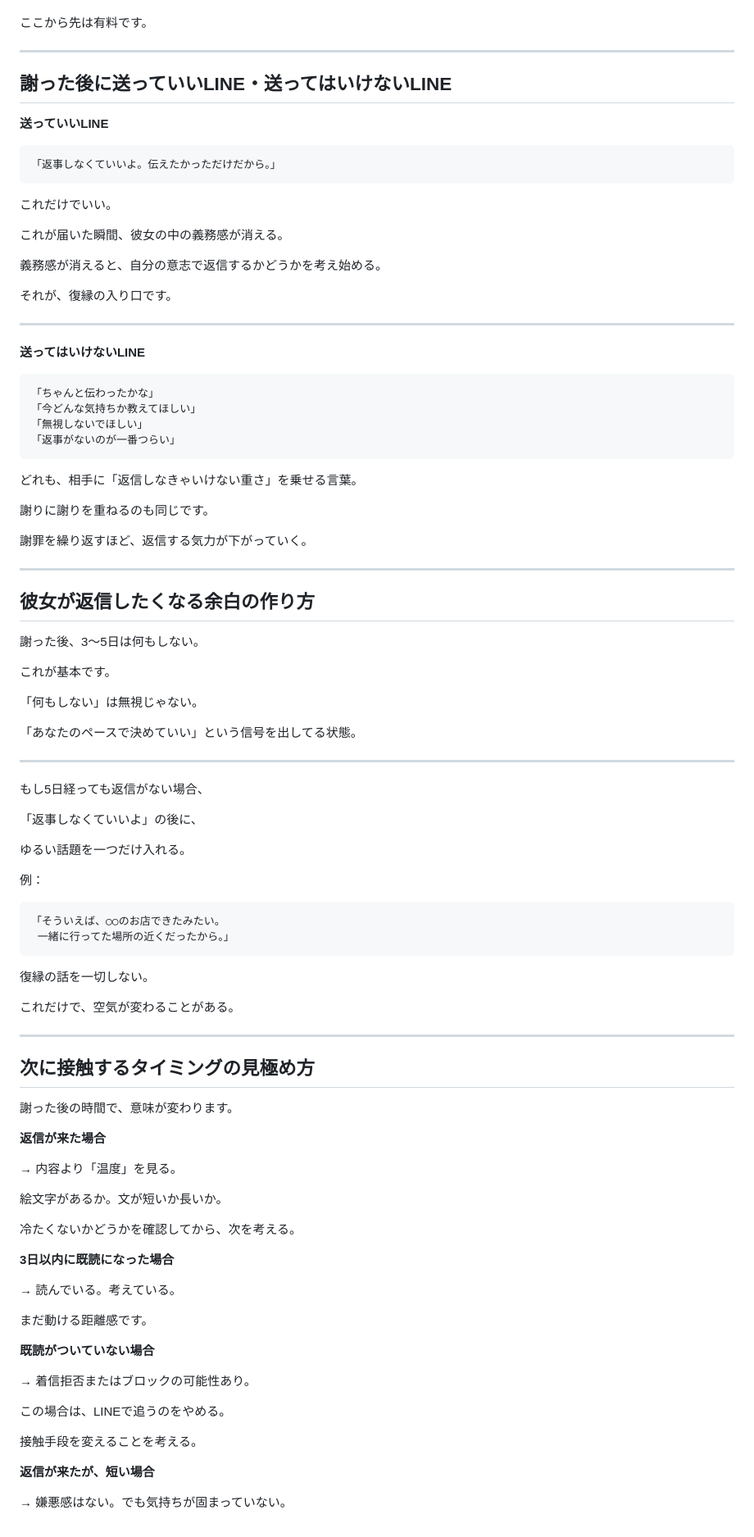
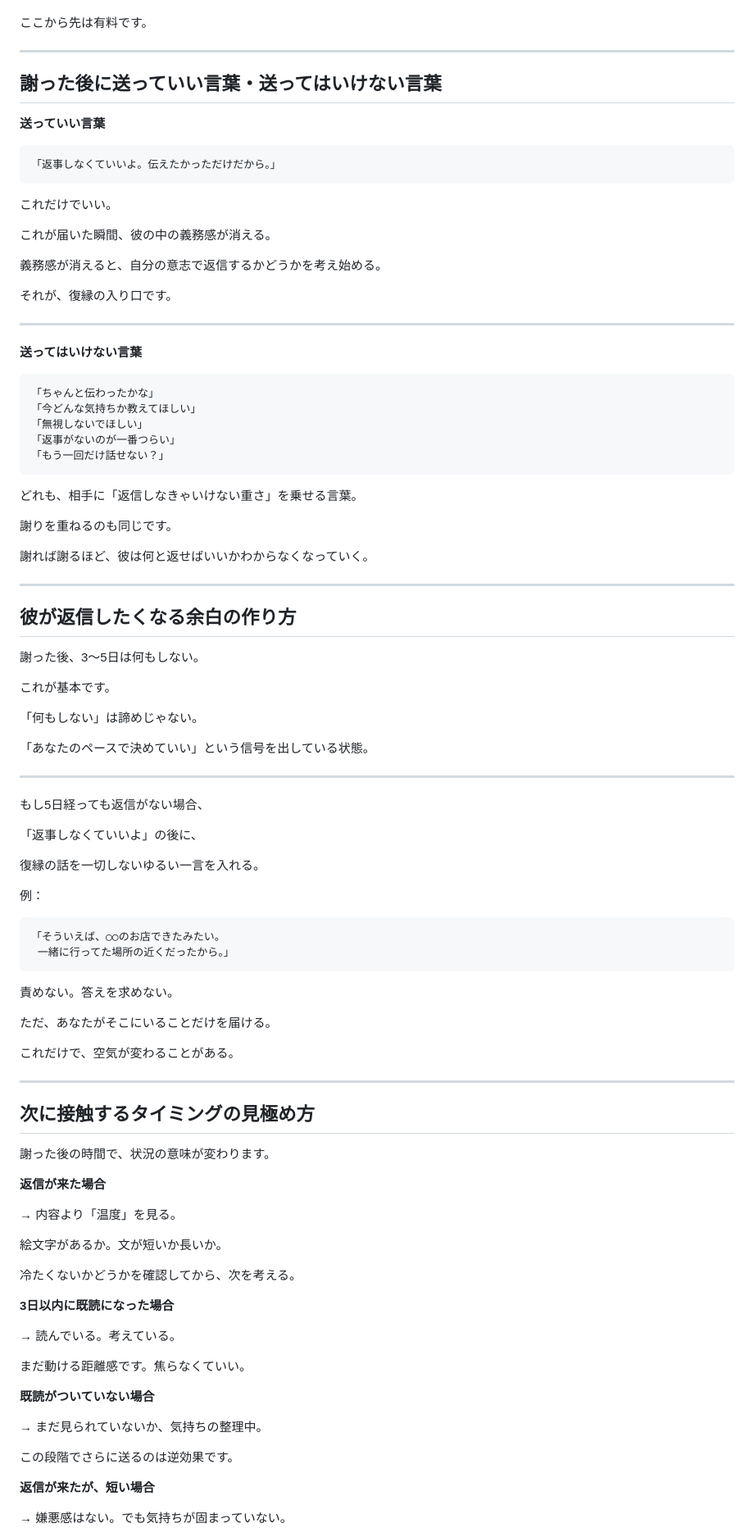
Before and after one commit to a21is5110-maker/notion-twitter-auto-post, a Markdown page: note/2026-05-07_fukuen-otoko-next-te.md, the part around one of its changes. Shown at 82% size. GitHub-like rendering.

````diff
--- a/note/2026-05-07_fukuen-otoko-next-te.md
+++ b/note/2026-05-07_fukuen-otoko-next-te.md
@@ -100,9 +102,9 @@
 
 ---
 
-## 謝った後に送っていいLINE・送ってはいけないLINE
+## 謝った後に送っていい言葉・送ってはいけない言葉
 
-**送っていいLINE**
+**送っていい言葉**
 
 ```
 「返事しなくていいよ。伝えたかっただけだから。」
@@ -110,7 +112,7 @@
 
 これだけでいい。
 
-これが届いた瞬間、彼女の中の義務感が消える。
+これが届いた瞬間、彼の中の義務感が消える。
 
 義務感が消えると、自分の意志で返信するかどうかを考え始める。
 
@@ -118,32 +120,33 @@
 
 ---
 
-**送ってはいけないLINE**
+**送ってはいけない言葉**
 
 ```
 「ちゃんと伝わったかな」
 「今どんな気持ちか教えてほしい」
 「無視しないでほしい」
 「返事がないのが一番つらい」
+「もう一回だけ話せない？」
 ```
 
 どれも、相手に「返信しなきゃいけない重さ」を乗せる言葉。
 
-謝りに謝りを重ねるのも同じです。
+謝りを重ねるのも同じです。
 
-謝罪を繰り返すほど、返信する気力が下がっていく。
+謝れば謝るほど、彼は何と返せばいいかわからなくなっていく。
 
 ---
 
-## 彼女が返信したくなる余白の作り方
+## 彼が返信したくなる余白の作り方
 
 謝った後、3〜5日は何もしない。
 
 これが基本です。
 
-「何もしない」は無視じゃない。
+「何もしない」は諦めじゃない。
 
-「あなたのペースで決めていい」という信号を出してる状態。
+「あなたのペースで決めていい」という信号を出している状態。
 
 ---
 
@@ -151,7 +154,7 @@
 
 「返事しなくていいよ」の後に、
 
-ゆるい話題を一つだけ入れる。
+復縁の話を一切しないゆるい一言を入れる。
 
 例：
 
@@ -160,7 +163,9 @@
  一緒に行ってた場所の近くだったから。」
 ```
 
-復縁の話を一切しない。
+責めない。答えを求めない。
+
+ただ、あなたがそこにいることだけを届ける。
 
 これだけで、空気が変わることがある。
 
@@ -168,7 +173,7 @@
 
 ## 次に接触するタイミングの見極め方
 
-謝った後の時間で、意味が変わります。
+謝った後の時間で、状況の意味が変わります。
 
 **返信が来た場合**
 
@@ -182,15 +187,13 @@
 
 → 読んでいる。考えている。
 
-まだ動ける距離感です。
+まだ動ける距離感です。焦らなくていい。
 
 **既読がついていない場合**
 
-→ 着信拒否またはブロックの可能性あり。
+→ まだ見られていないか、気持ちの整理中。
 
-この場合は、LINEで追うのをやめる。
-
-接触手段を変えることを考える。
+この段階でさらに送るのは逆効果です。
 
 **返信が来たが、短い場合**
 
````
Also changed, not shown: other parts of note/2026-05-07_fukuen-otoko-next-te.md (+49 -45 lines).
